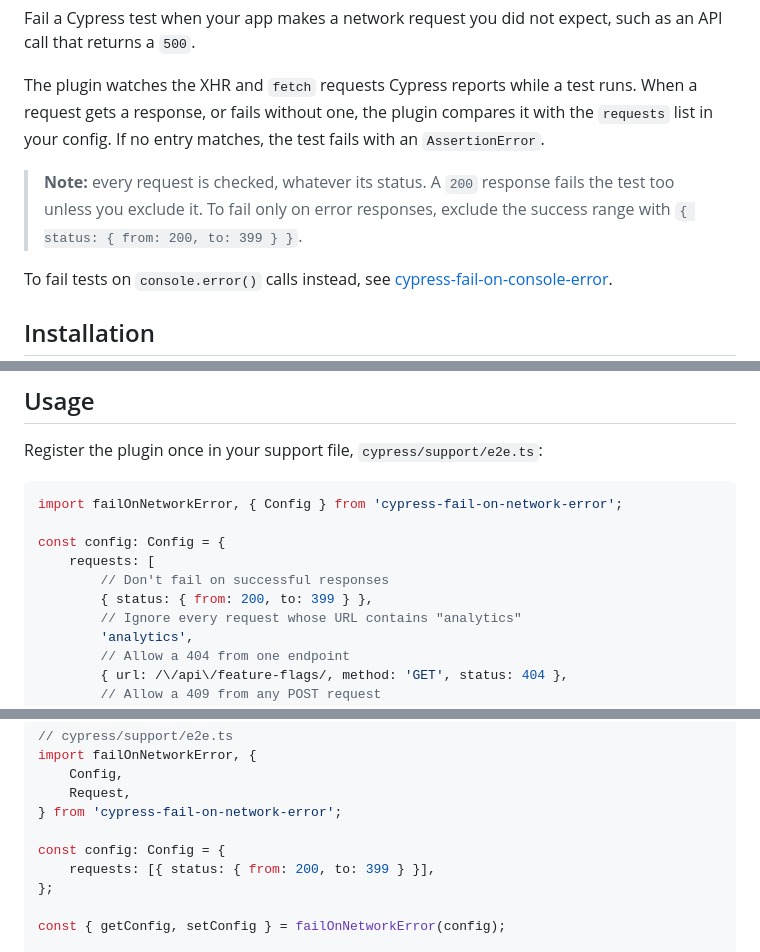
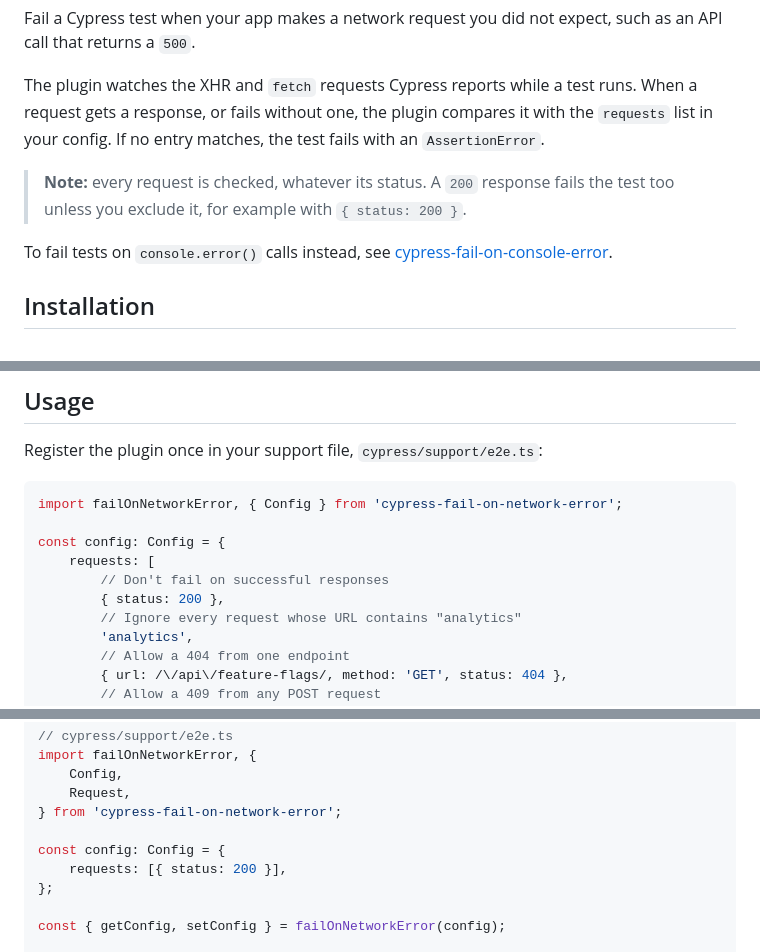
Before and after one commit to nils-hoyer/cypress-fail-on-network-error, a Markdown page: README.md, 3 parts joined by grey strips. Drawn GitHub-style.

Commit message:
Drop the status range example from the README
Status ranges only match when `from` equals `to` until the comparison in
`isRequestExcluded` is fixed, so `{ status: { from: 200, to: 399 } }`
matches nothing. The examples use `{ status: 200 }` until then.

Co-Authored-By: Claude Opus 5.5 <noreply@anthropic.com>

```diff
--- a/README.md
+++ b/README.md
@@ -8,7 +8,7 @@ Fail a Cypress test when your app makes a network request you did not expect, su
 
 The plugin watches the XHR and `fetch` requests Cypress reports while a test runs. When a request gets a response, or fails without one, the plugin compares it with the `requests` list in your config. If no entry matches, the test fails with an `AssertionError`.
 
-> **Note:** every request is checked, whatever its status. A `200` response fails the test too unless you exclude it. To fail only on error responses, exclude the success range with `{ status: { from: 200, to: 399 } }`.
+> **Note:** every request is checked, whatever its status. A `200` response fails the test too unless you exclude it, for example with `{ status: 200 }`.
 
 To fail tests on `console.error()` calls instead, see [cypress-fail-on-console-error](https://www.npmjs.com/package/cypress-fail-on-console-error).
 
@@ -28,7 +28,7 @@ import failOnNetworkError, { Config } from 'cypress-fail-on-network-error';
 const config: Config = {
     requests: [
         // Don't fail on successful responses
-        { status: { from: 200, to: 399 } },
+        { status: 200 },
         // Ignore every request whose URL contains "analytics"
         'analytics',
         // Allow a 404 from one endpoint
@@ -82,7 +82,7 @@ import failOnNetworkError, {
 } from 'cypress-fail-on-network-error';
 
 const config: Config = {
-    requests: [{ status: { from: 200, to: 399 } }],
+    requests: [{ status: 200 }],
 };
 
 const { getConfig, setConfig } = failOnNetworkError(config);
```
Also changed, not shown: other parts of README.md (+1 -1 lines).
